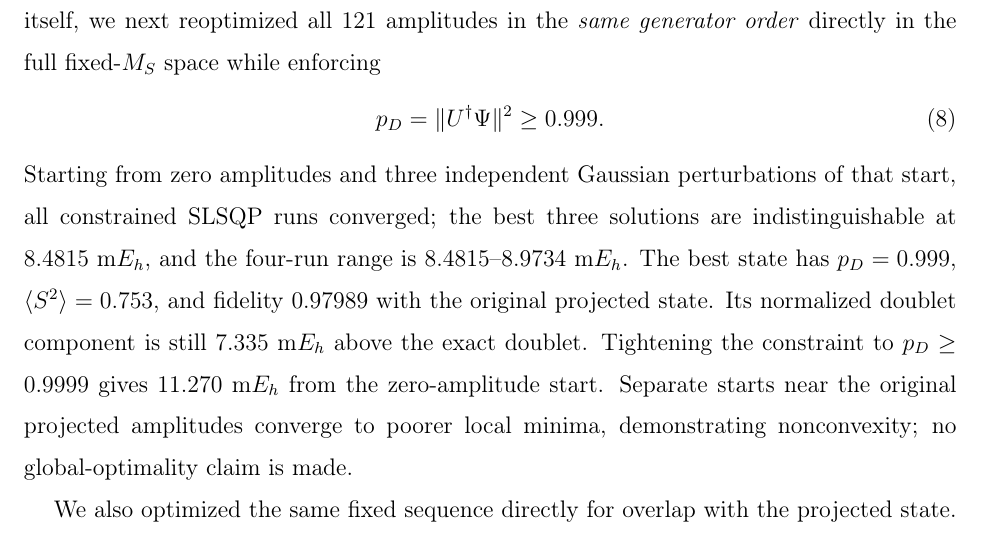
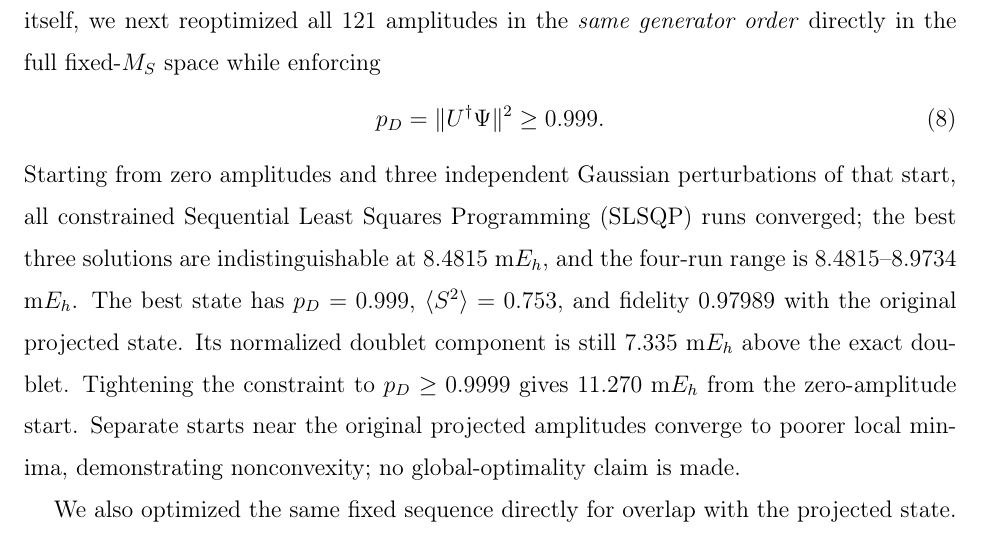
Before and after one commit to lucia-malickova/New-VQE-validation, a LaTeX paper (paper/manuscript.tex): part of page 7 of 16, cut so that both start at the same text. Compiled offline with pdfLaTeX.

Commit message:
Define SLSQP at first use in main manuscript

```diff
--- a/paper/manuscript.tex
+++ b/paper/manuscript.tex
@@ -149,7 +149,7 @@ To distinguish a failure of parameter transfer from a failure of the fixed paren
 p_D=\|U^\dagger\Psi\|^2\ge0.999.
 \label{eq:hardspin}
 \end{equation}
-Starting from zero amplitudes and three independent Gaussian perturbations of that start, all constrained SLSQP runs converged; the best three solutions are indistinguishable at 8.4815 m$E_h$, and the four-run range is 8.4815--8.9734 m$E_h$.
+Starting from zero amplitudes and three independent Gaussian perturbations of that start, all constrained Sequential Least Squares Programming (SLSQP) runs converged; the best three solutions are indistinguishable at 8.4815 m$E_h$, and the four-run range is 8.4815--8.9734 m$E_h$.
 The best state has $p_D=0.999$, $\langle S^2\rangle=0.753$, and fidelity 0.97989 with the original projected state.
 Its normalized doublet component is still 7.335 m$E_h$ above the exact doublet.
 Tightening the constraint to $p_D\ge0.9999$ gives 11.270 m$E_h$ from the zero-amplitude start.
```
